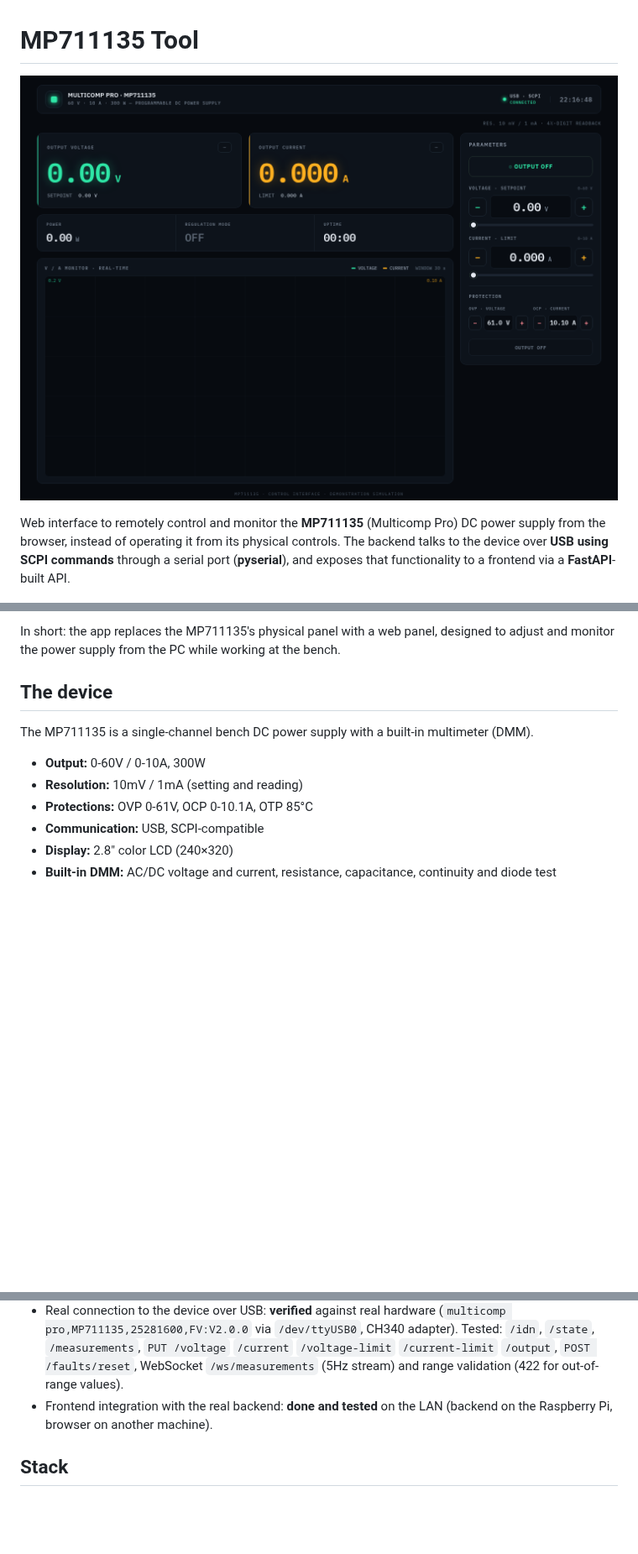
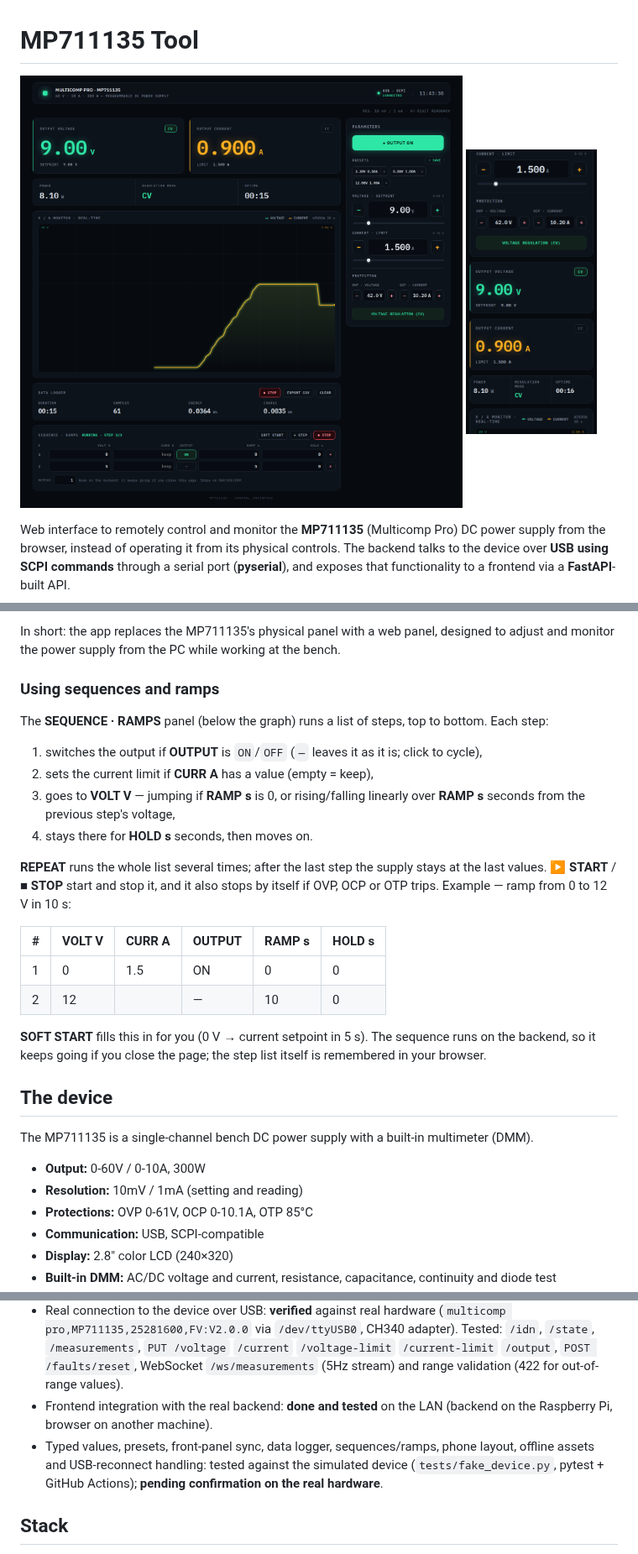
Before and after one commit to JMcordobamendez/mp711135-tool, a Markdown page: README.md, 3 parts joined by grey strips. Shown at 84% size. Drawn GitHub-style; pictures changed too: docs/images/ui-mobile.png (added), docs/images/ui-screenshot.png; blank space fills up the shorter version.

Commit message:
README: new desktop and phone screenshots, how to use sequences and ramps
Co-Authored-By: Claude Opus 5.5 (1M context) <noreply@anthropic.com>
Claude-Session: https://claude.ai/code/session_016W1ByBxnBpvBaL9KM11xpi

```diff
--- a/README.md
+++ b/README.md
@@ -1,6 +1,9 @@
 # MP711135 Tool
 
-![MP711135 Tool interface](docs/images/ui-screenshot.png)
+<p>
+  <img src="docs/images/ui-screenshot.png" alt="MP711135 Tool, desktop" width="74%">
+  <img src="docs/images/ui-mobile.png" alt="MP711135 Tool, phone" width="22%">
+</p>
 
 Web interface to remotely control and monitor the **MP711135** (Multicomp Pro) DC power supply from the browser, instead of operating it from its physical controls. The backend talks to the device over **USB using SCPI commands** through a serial port (**pyserial**), and exposes that functionality to a frontend via a **FastAPI**-built API.
 
@@ -18,6 +21,24 @@ Web interface to remotely control and monitor the **MP711135** (Multicomp Pro) D
 - **Regulation mode indication**: shows the active mode (CV - constant voltage / CC - constant current).
 
 In short: the app replaces the MP711135's physical panel with a web panel, designed to adjust and monitor the power supply from the PC while working at the bench.
+
+### Using sequences and ramps
+
+The **SEQUENCE · RAMPS** panel (below the graph) runs a list of steps, top to bottom. Each step:
+
+1. switches the output if **OUTPUT** is `ON`/`OFF` (`—` leaves it as it is; click to cycle),
+2. sets the current limit if **CURR A** has a value (empty = keep),
+3. goes to **VOLT V** — jumping if **RAMP s** is 0, or rising/falling linearly over **RAMP s** seconds from the previous step's voltage,
+4. stays there for **HOLD s** seconds, then moves on.
+
+**REPEAT** runs the whole list several times; after the last step the supply stays at the last values. **▶ START** / **■ STOP** start and stop it, and it also stops by itself if OVP, OCP or OTP trips. Example — ramp from 0 to 12 V in 10 s:
+
+| # | VOLT V | CURR A | OUTPUT | RAMP s | HOLD s |
+|---|---|---|---|---|---|
+| 1 | 0 | 1.5 | ON | 0 | 0 |
+| 2 | 12 | | — | 10 | 0 |
+
+**SOFT START** fills this in for you (0 V → current setpoint in 5 s). The sequence runs on the backend, so it keeps going if you close the page; the step list itself is remembered in your browser.
 
 ## The device
 
@@ -196,6 +217,7 @@ node tests/check_frontend.js   # syntax check of the UI's component script
 - Backend (pyserial + FastAPI): implemented. Modules `device.py` (SCPI communication), `main.py` (REST endpoints + WebSocket) and `models.py` (Pydantic validation). Includes open CORS (`allow_origins=["*"]`) so the frontend, served from a different origin/port, can call the API.
 - Real connection to the device over USB: **verified** against real hardware (`multicomp pro,MP711135,25281600,FV:V2.0.0` via `/dev/ttyUSB0`, CH340 adapter). Tested: `/idn`, `/state`, `/measurements`, `PUT /voltage` `/current` `/voltage-limit` `/current-limit` `/output`, `POST /faults/reset`, WebSocket `/ws/measurements` (5Hz stream) and range validation (422 for out-of-range values).
 - Frontend integration with the real backend: **done and tested** on the LAN (backend on the Raspberry Pi, browser on another machine).
+- Typed values, presets, front-panel sync, data logger, sequences/ramps, phone layout, offline assets and USB-reconnect handling: tested against the simulated device (`tests/fake_device.py`, pytest + GitHub Actions); **pending confirmation on the real hardware**.
 
 ## Stack
 
```
